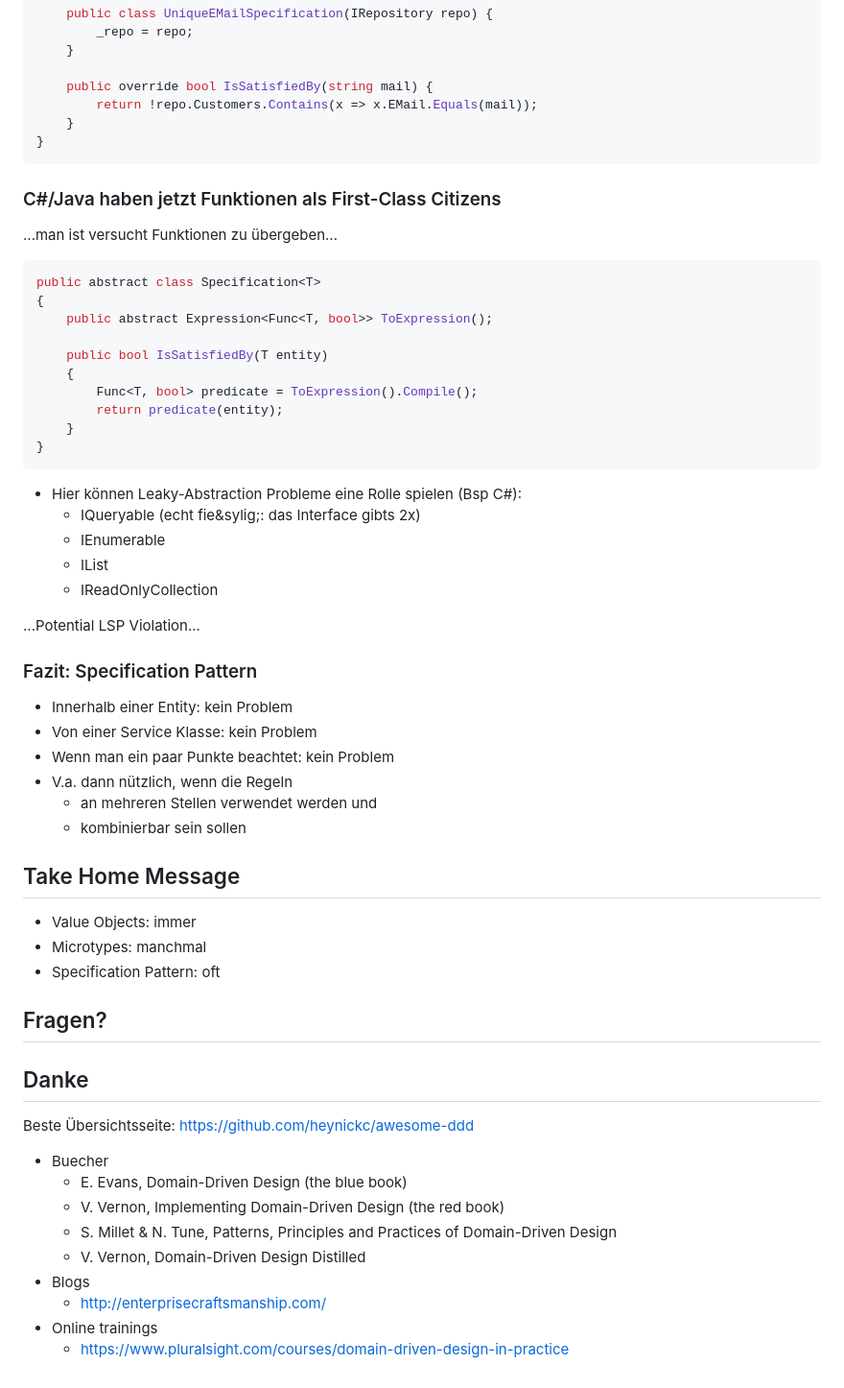
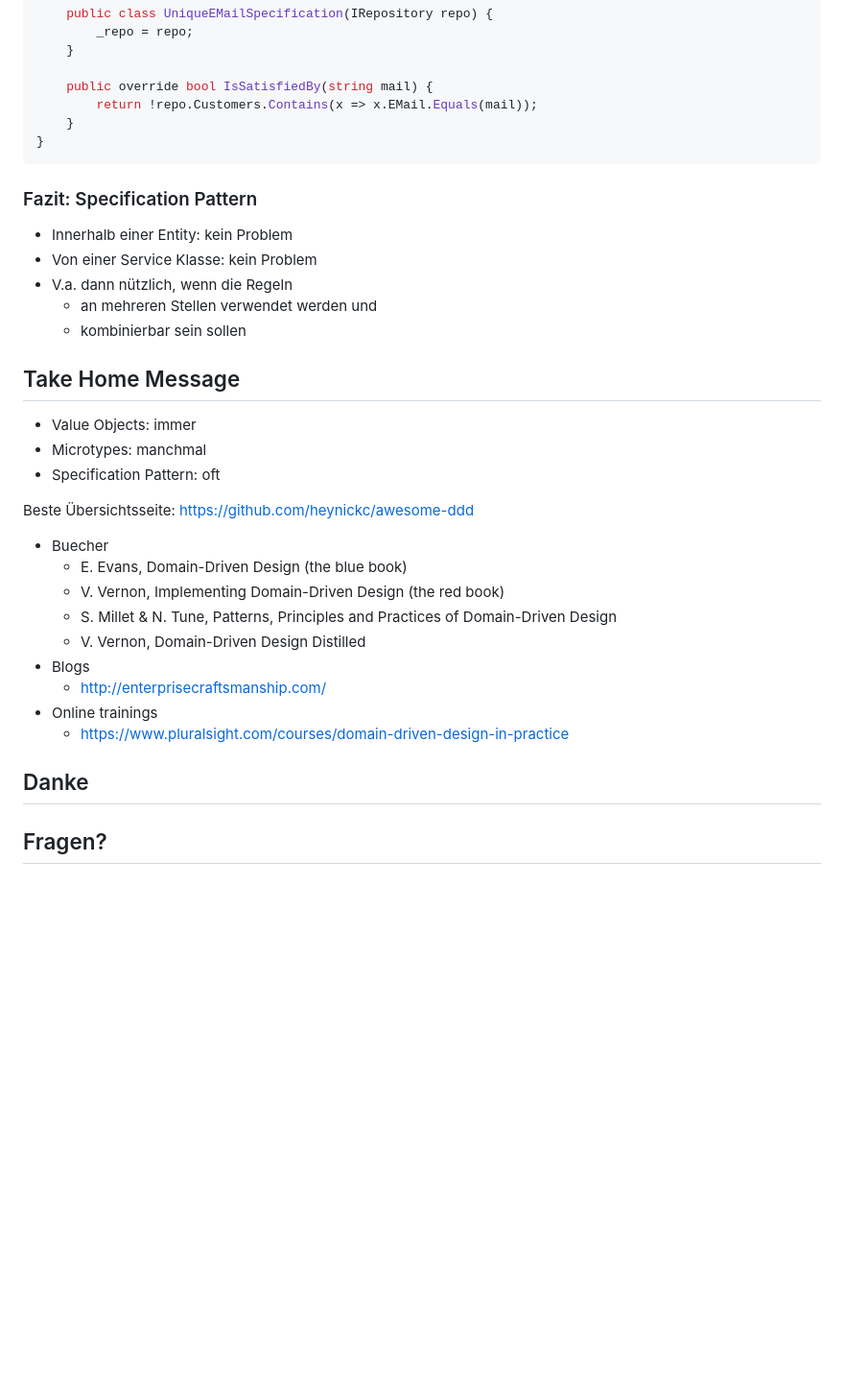
Before and after one commit to draptik/matheads-value-objects, a Markdown page: slides1.md, the part around the change printed below. Shown: that part at 96% size. Rendered like a GitHub page; blank space fills up the shorter version.

````diff
--- a/slides1.md
+++ b/slides1.md
@@ -780,39 +771,10 @@ public class UniqueEMailSpecification : CompositeSpecification<T>
 ```
 
 
-### C#/Java haben jetzt Funktionen als First-Class Citizens
-
-...man ist versucht Funktionen zu &uuml;bergeben...
-
-
-```csharp
-public abstract class Specification<T>
-{
-    public abstract Expression<Func<T, bool>> ToExpression();
-
-    public bool IsSatisfiedBy(T entity)
-    {
-        Func<T, bool> predicate = ToExpression().Compile();
-        return predicate(entity);
-    }
-}
-```
-
-
-- Hier k&ouml;nnen Leaky-Abstraction Probleme eine Rolle spielen (Bsp C#):
-    - IQueryable (echt fie&sylig;: das Interface gibts 2x)
-    - IEnumerable
-    - IList
-    - IReadOnlyCollection
-
-...Potential LSP Violation...
-
-
 ### Fazit: Specification Pattern
 
 - Innerhalb einer Entity: kein Problem
 - Von einer Service Klasse: kein Problem
-- Wenn man ein paar Punkte beachtet: kein Problem
 - V.a. dann n&uuml;tzlich, wenn die Regeln
     - an mehreren Stellen verwendet werden und
     - kombinierbar sein sollen
@@ -827,14 +789,6 @@ public abstract class Specification<T>
 
 
 
-## Fragen?
-
-
-
-## Danke
-
-
-
 Beste &Uuml;bersichtsseite: https://github.com/heynickc/awesome-ddd
 - Buecher
     - E. Evans, Domain-Driven Design (the blue book)
@@ -845,3 +799,11 @@ Beste &Uuml;bersichtsseite: https://github.com/heynickc/awesome-ddd
     - http://enterprisecraftsmanship.com/
 - Online trainings
     - https://www.pluralsight.com/courses/domain-driven-design-in-practice
+
+
+
+## Danke
+
+
+
+## Fragen?
````
Also changed, not shown: other parts of slides1.md (+12 -21 lines), resources/fun-winter-value-object.jpg (added), 1 other file.
